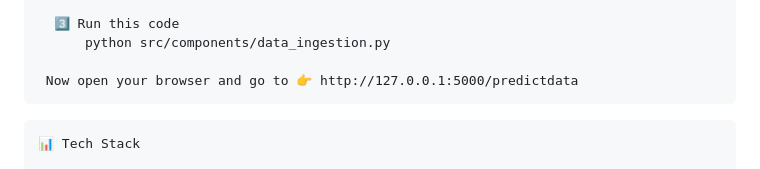
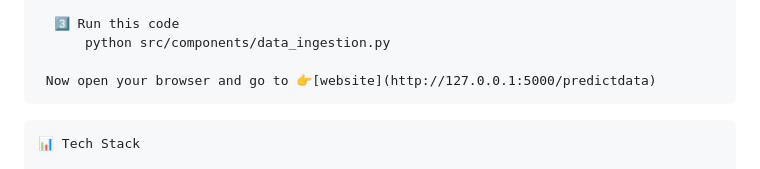
Before and after one commit to Vicky1jat/ML_student_performance, a Markdown page: README.md, the part around the change. GitHub-like rendering.

````diff
--- a/README.md
+++ b/README.md
@@ -81,7 +81,7 @@
   3️⃣ Run this code
       python src/components/data_ingestion.py
 
- Now open your browser and go to 👉 http://127.0.0.1:5000/predictdata
+ Now open your browser and go to 👉[website](http://127.0.0.1:5000/predictdata)
 ```
 ```
 📊 Tech Stack
````
